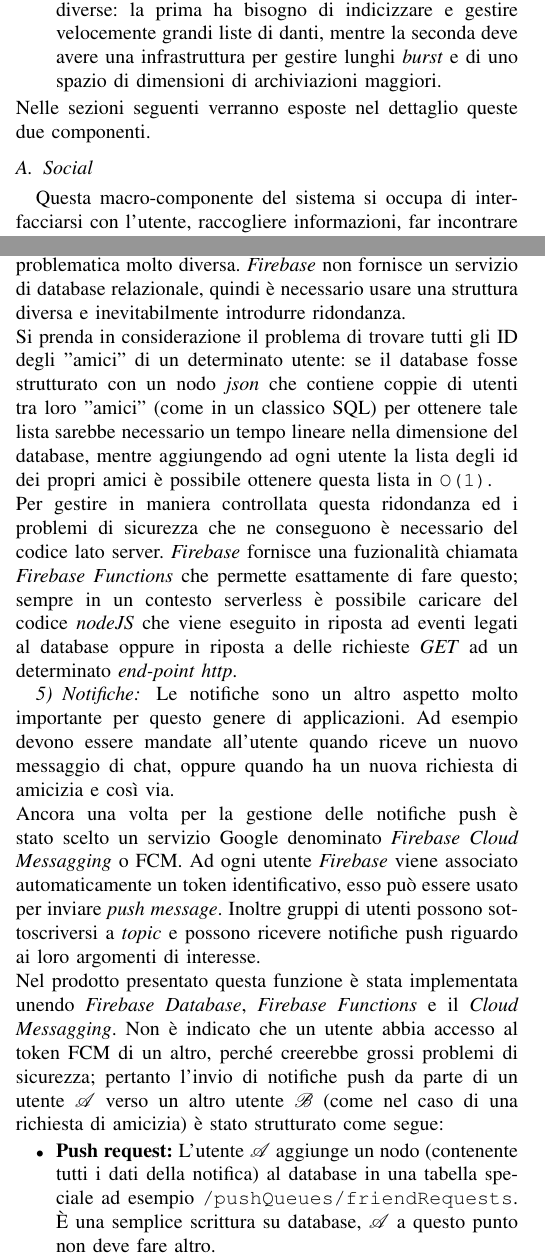
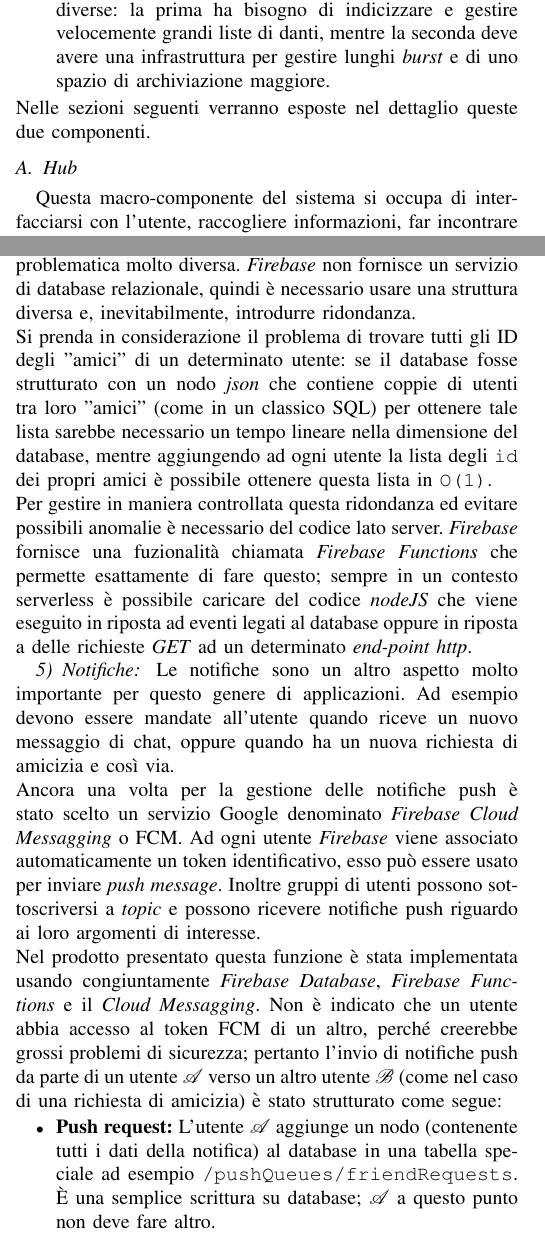
Before and after one commit to TommasoPadovan/EraStreamingReport, a LaTeX paper (report_erastreaming.tex): two parts of the columns of pages 1 and 2 of 3, joined at a grey line, cut so that both start at the same text. Compiled offline with pdfLaTeX; a missing font is replaced by an installed copy or a similar font; a LaTeX package or settings file that is missing is left out.

Commit message:
typo check

```diff
--- a/report_erastreaming.tex
+++ b/report_erastreaming.tex
@@ -462,11 +462,11 @@
 		non avere uno schermo (e.g. i \textit{Google Glass}) o potrebbero avere altre limitazioni.
 		\item Le due componenti hanno esigenze computazionali molto diverse: la prima ha bisogno di indicizzare e gestire velocemente
 		grandi liste di danti, mentre la seconda deve avere una infrastruttura per gestire lunghi \textit{burst} e di uno spazio
-		di dimensioni di archiviazioni maggiori.
+		di archiviazione maggiore.
 	\end{itemize}
 	Nelle sezioni seguenti verranno esposte nel dettaglio queste due componenti.
 
-	\subsection{Social}
+	\subsection{Hub}
 		Questa macro-componente del sistema si occupa di interfacciarsi con l'utente, raccogliere informazioni, far incontrare l'utente con
 		il tutor adatto e passare i dati dei dispositivi da far comunicare alla macro-componente di streaming.
 		Inoltre fornisce una \textit{real-time chat} ed un sistema di \textit{rating}.\\
@@ -514,13 +514,13 @@
 		\subsubsection{Rete dei contatti}
 			La relazione di "amicizia" o di "contatto" tra coppie di utenti è un classico \textit{use-case} per i database di tipo
 			relazionale; in un database di tipo noSQL apre una problematica molto diversa. \textit{Firebase} non fornisce
-			un servizio di database relazionale, quindi è necessario usare una struttura diversa e inevitabilmente introdurre
+			un servizio di database relazionale, quindi è necessario usare una struttura diversa e, inevitabilmente, introdurre
 			ridondanza.\\
 			Si prenda in considerazione il problema di trovare tutti gli ID degli "amici" di un determinato utente:
 			se il database fosse strutturato con un nodo \textit{json} che contiene coppie di utenti tra loro "amici" (come in un classico SQL)
 			per ottenere tale lista sarebbe necessario un tempo lineare nella dimensione del database, mentre aggiungendo ad ogni utente
-			la lista degli id dei propri amici è possibile ottenere questa lista in \texttt{O(1)}.\\
-			Per gestire in maniera controllata questa ridondanza ed i problemi di sicurezza che ne conseguono è necessario del codice
+			la lista degli \texttt{id}	 dei propri amici è possibile ottenere questa lista in \texttt{O(1)}.\\
+			Per gestire in maniera controllata questa ridondanza ed evitare possibili anomalie è necessario del codice
 			lato server. \textit{Firebase} fornisce una fuzionalità chiamata \textit{Firebase Functions} che permette esattamente
 			di fare questo; sempre in un contesto serverless è possibile caricare del codice \textit{nodeJS} che viene eseguito
 			in riposta ad eventi legati al database oppure in riposta a delle richieste \textit{GET} ad un determinato
@@ -533,13 +533,13 @@
 			Ad ogni utente \textit{Firebase} viene associato automaticamente un token identificativo, esso può essere usato per inviare
 			\textit{push message}. Inoltre gruppi di utenti possono sottoscriversi a \textit{topic} e possono ricevere notifiche push
 			riguardo ai loro argomenti di interesse.\\
-			Nel prodotto presentato questa funzione è stata implementata unendo \textit{Firebase Database}, \textit{Firebase Functions} e il \textit{Cloud Messagging}.
+			Nel prodotto presentato questa funzione è stata implementata usando congiuntamente \textit{Firebase Database}, \textit{Firebase Functions} e il \textit{Cloud Messagging}.
 			Non è indicato che un utente abbia accesso al token FCM di un altro, perché creerebbe grossi problemi di sicurezza; pertanto
 			l'invio di notifiche push da parte di un utente $\mathcal{A}$ verso un altro utente $\mathcal{B}$ (come nel caso di una richiesta di amicizia)
 			è stato strutturato come segue:
 			\begin{itemize}
 				\item \textbf{Push request:} L'utente $\mathcal{A}$ aggiunge un nodo (contenente tutti i dati della notifica) al database in una tabella speciale ad esempio
-					\texttt{/pushQueues/friendRequests}. È una semplice scrittura su database, $\mathcal{A}$ a questo punto non deve fare altro.
+					\texttt{/pushQueues/friendRequests}. È una semplice scrittura su database; $\mathcal{A}$ a questo punto non deve fare altro.
 				\item \textbf{Sanity check:} Il nodo sopra citato è "speciale" in quando ha una \textit{Firebase Function} registrata come \textit{observer}.
 					Questa funzione ad ogni nuova scrittura in \texttt{pushQueues} legge i dati della richiesta di notifica push, verifica che $\mathcal{A}$ abbia
 					i corretti permessi per mandare una notifica a $\mathcal{B}$ e in caso affermativo legge nel database l'FCM-token di $\mathcal{B}$.
```
Also changed, not shown: report_erastreaming.pdf, report_erastreaming.tex (2 more changed lines).
